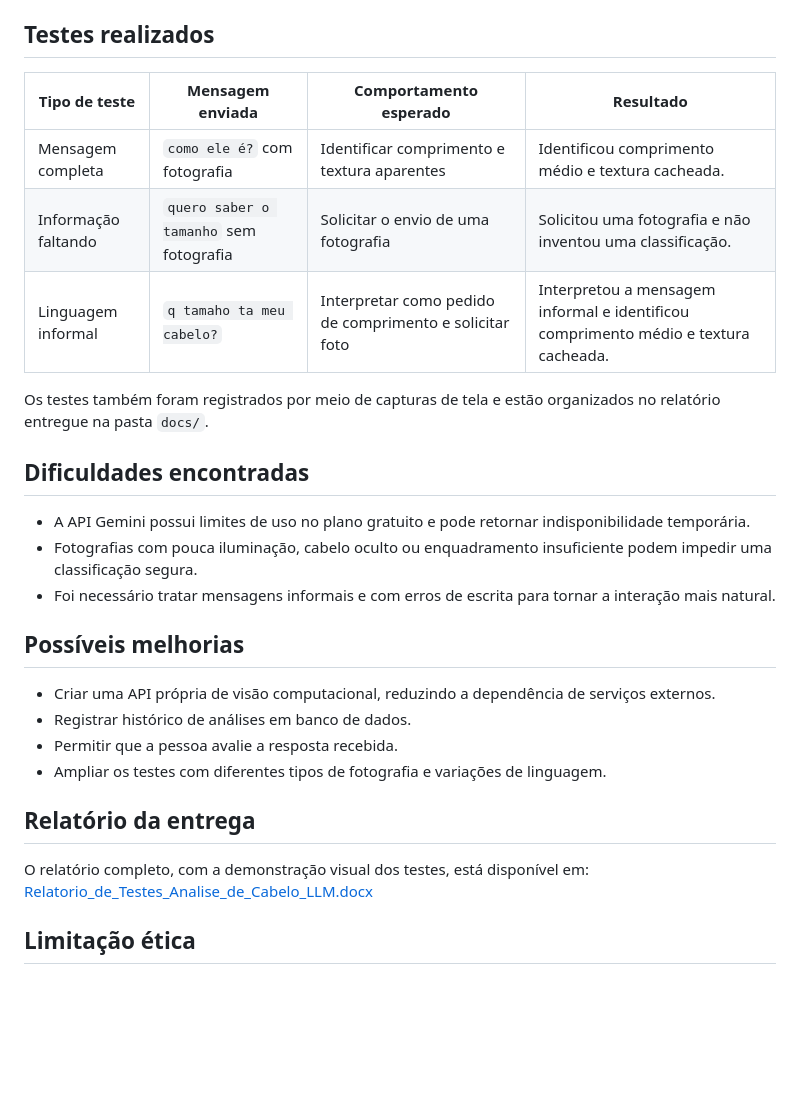
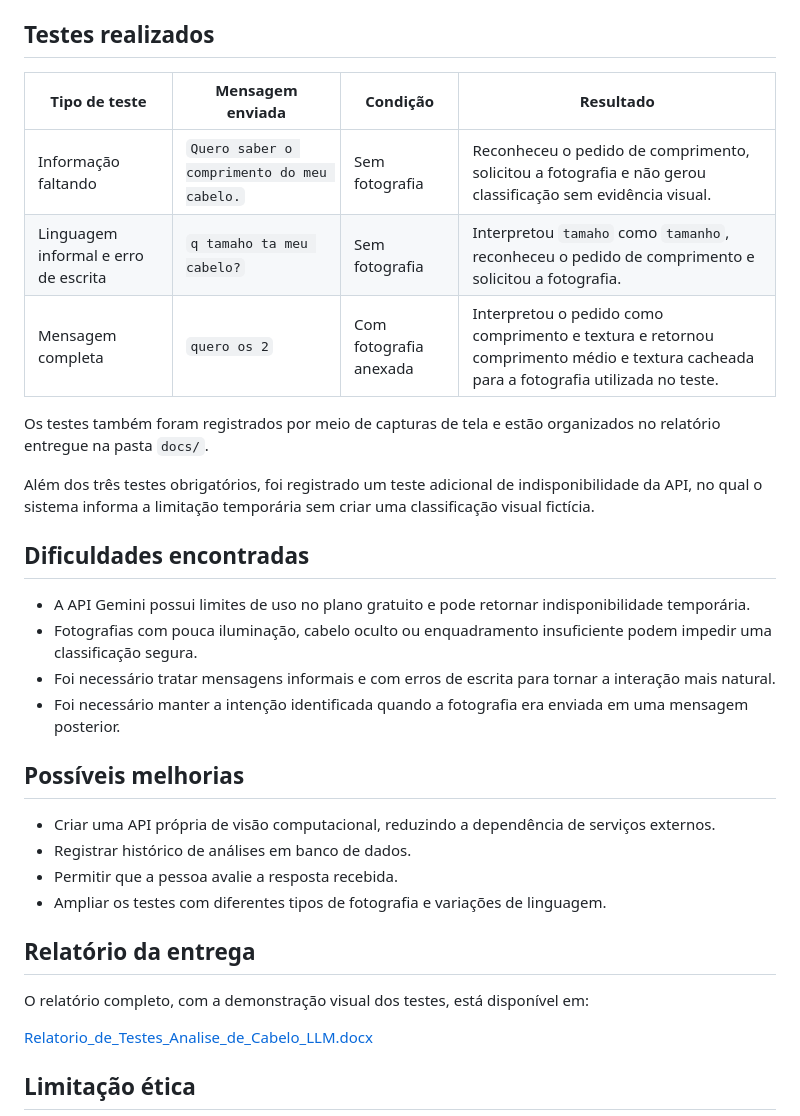
Before and after one commit to ldsgrecco/analise-cabelo-llm, a Markdown page: README.md, the part around one of its changes. Drawn GitHub-style; blank space fills up the shorter version.

```diff
--- a/README.md
+++ b/README.md
@@ -156,19 +187,22 @@ A API ficará disponível em `http://127.0.0.1:8001`.
 
 ## Testes realizados
 
-| Tipo de teste | Mensagem enviada | Comportamento esperado | Resultado |
+| Tipo de teste | Mensagem enviada | Condição | Resultado |
 |---|---|---|---|
-| Mensagem completa | `como ele é?` com fotografia | Identificar comprimento e textura aparentes | Identificou comprimento médio e textura cacheada. |
-| Informação faltando | `quero saber o tamanho` sem fotografia | Solicitar o envio de uma fotografia | Solicitou uma fotografia e não inventou uma classificação. |
-| Linguagem informal | `q tamaho ta meu cabelo?` | Interpretar como pedido de comprimento e solicitar foto | Interpretou a mensagem informal e identificou comprimento médio e textura cacheada. |
+| Informação faltando | `Quero saber o comprimento do meu cabelo.` | Sem fotografia | Reconheceu o pedido de comprimento, solicitou a fotografia e não gerou classificação sem evidência visual. |
+| Linguagem informal e erro de escrita | `q tamaho ta meu cabelo?` | Sem fotografia | Interpretou `tamaho` como `tamanho`, reconheceu o pedido de comprimento e solicitou a fotografia. |
+| Mensagem completa | `quero os 2` | Com fotografia anexada | Interpretou o pedido como comprimento e textura e retornou comprimento médio e textura cacheada para a fotografia utilizada no teste. |
 
 Os testes também foram registrados por meio de capturas de tela e estão organizados no relatório entregue na pasta `docs/`.
+
+Além dos três testes obrigatórios, foi registrado um teste adicional de indisponibilidade da API, no qual o sistema informa a limitação temporária sem criar uma classificação visual fictícia.
 
 ## Dificuldades encontradas
 
 - A API Gemini possui limites de uso no plano gratuito e pode retornar indisponibilidade temporária.
 - Fotografias com pouca iluminação, cabelo oculto ou enquadramento insuficiente podem impedir uma classificação segura.
 - Foi necessário tratar mensagens informais e com erros de escrita para tornar a interação mais natural.
+- Foi necessário manter a intenção identificada quando a fotografia era enviada em uma mensagem posterior.
 
 ## Possíveis melhorias
 
@@ -180,6 +214,7 @@ Os testes também foram registrados por meio de capturas de tela e estão organi
 ## Relatório da entrega
 
 O relatório completo, com a demonstração visual dos testes, está disponível em:
+
 [Relatorio_de_Testes_Analise_de_Cabelo_LLM.docx](docs/Relatorio_de_Testes_Analise_de_Cabelo_LLM.docx)
 
 ## Limitação ética
```
Also changed, not shown: other parts of README.md (+61 -30 lines).
